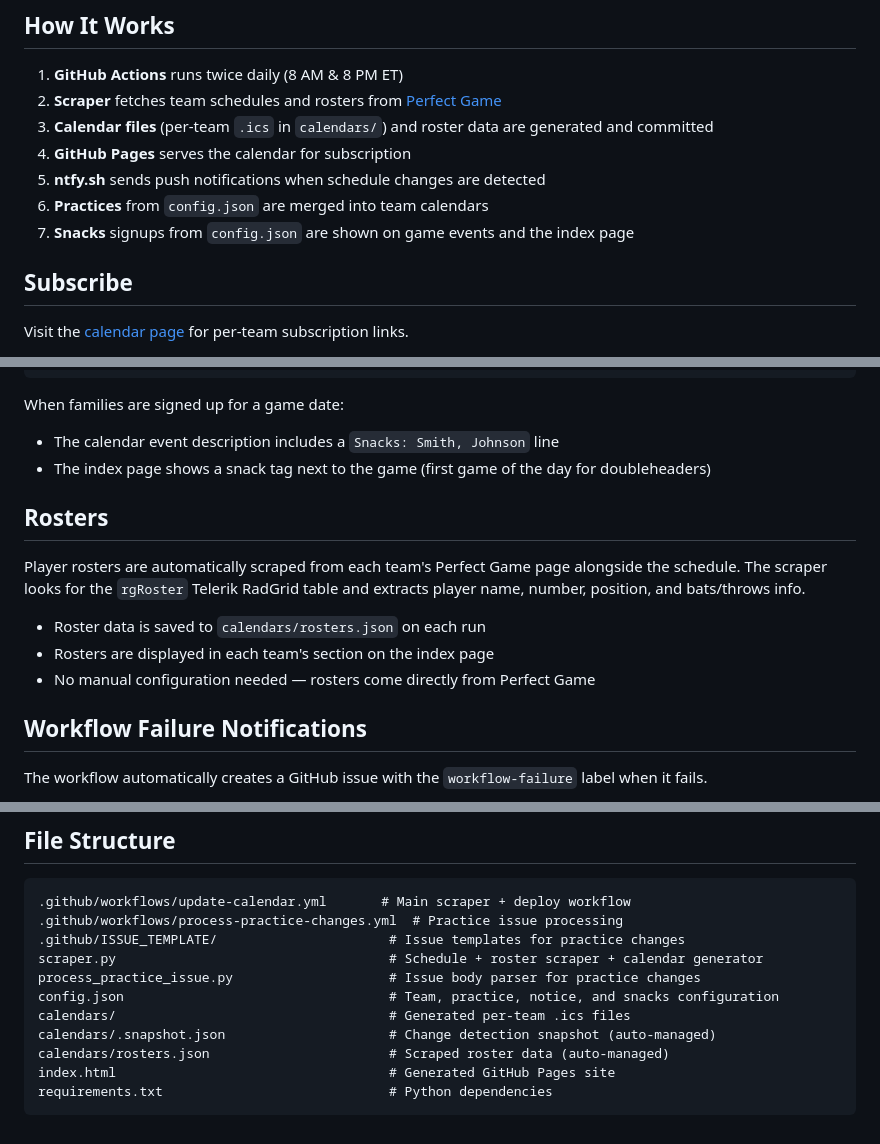
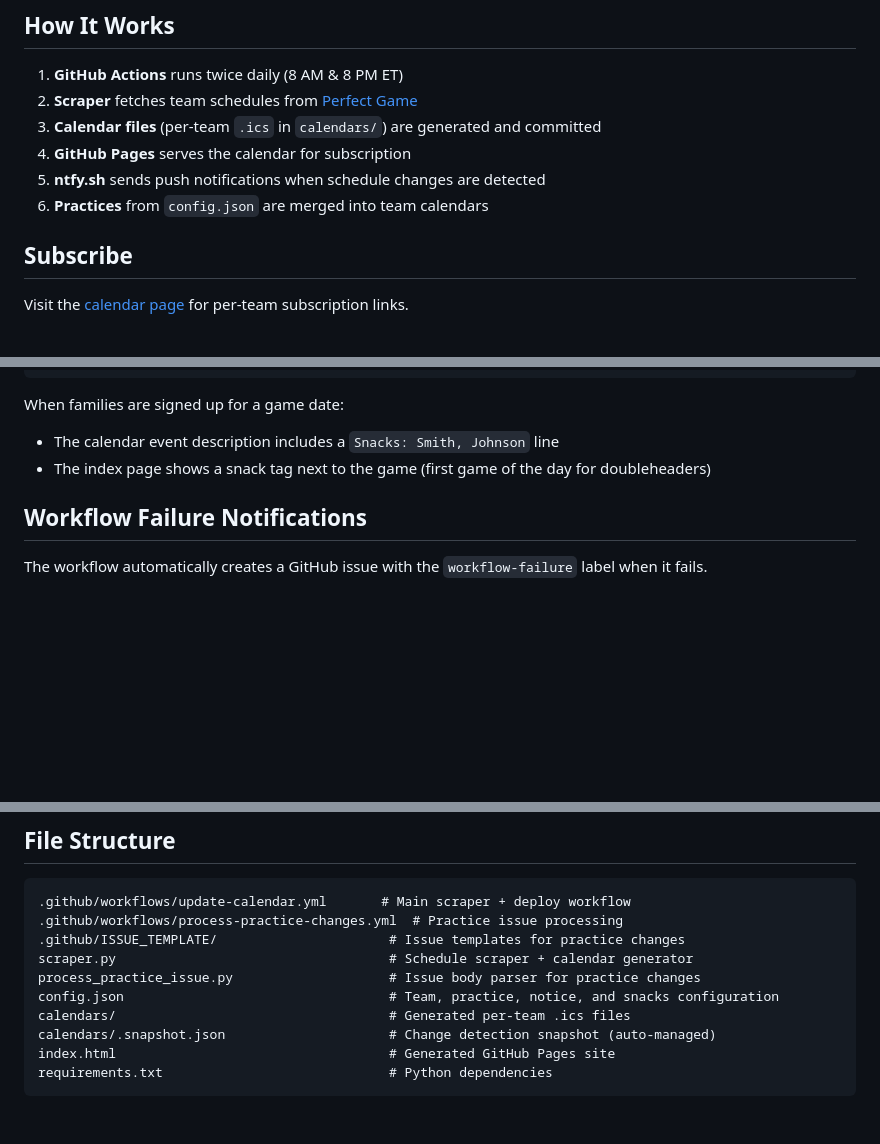
Before and after one commit to aknowles/milton-club-baseball, a Markdown page: README.md, 3 parts joined by grey strips. GitHub-like rendering; blank space fills up the shorter version.

Commit message:
Remove roster docs from README, keep snacks documentation
Roster scraping is an implementation detail that doesn't need to be
documented in the README. Snacks signup docs remain since users need
to know the config format.

https://claude.ai/code/session_014Nja8NghqsyJeWSDjrbiJ4

````diff
--- a/README.md
+++ b/README.md
@@ -5,12 +5,11 @@ Automated calendar subscriptions for MDB Knights Perfect Game baseball schedules
 ## How It Works
 
 1. **GitHub Actions** runs twice daily (8 AM & 8 PM ET)
-2. **Scraper** fetches team schedules and rosters from [Perfect Game](https://www.perfectgame.org)
-3. **Calendar files** (per-team `.ics` in `calendars/`) and roster data are generated and committed
+2. **Scraper** fetches team schedules from [Perfect Game](https://www.perfectgame.org)
+3. **Calendar files** (per-team `.ics` in `calendars/`) are generated and committed
 4. **GitHub Pages** serves the calendar for subscription
 5. **ntfy.sh** sends push notifications when schedule changes are detected
 6. **Practices** from `config.json` are merged into team calendars
-7. **Snacks** signups from `config.json` are shown on game events and the index page
 
 ## Subscribe
 
@@ -126,14 +125,6 @@ When families are signed up for a game date:
 - The calendar event description includes a `Snacks: Smith, Johnson` line
 - The index page shows a snack tag next to the game (first game of the day for doubleheaders)
 
-## Rosters
-
-Player rosters are automatically scraped from each team's Perfect Game page alongside the schedule. The scraper looks for the `rgRoster` Telerik RadGrid table and extracts player name, number, position, and bats/throws info.
-
-- Roster data is saved to `calendars/rosters.json` on each run
-- Rosters are displayed in each team's section on the index page
-- No manual configuration needed — rosters come directly from Perfect Game
-
 ## Workflow Failure Notifications
 
 The workflow automatically creates a GitHub issue with the `workflow-failure` label when it fails.
@@ -173,12 +164,11 @@ python scraper.py
 .github/workflows/update-calendar.yml       # Main scraper + deploy workflow
 .github/workflows/process-practice-changes.yml  # Practice issue processing
 .github/ISSUE_TEMPLATE/                      # Issue templates for practice changes
-scraper.py                                   # Schedule + roster scraper + calendar generator
+scraper.py                                   # Schedule scraper + calendar generator
 process_practice_issue.py                    # Issue body parser for practice changes
 config.json                                  # Team, practice, notice, and snacks configuration
 calendars/                                   # Generated per-team .ics files
 calendars/.snapshot.json                     # Change detection snapshot (auto-managed)
-calendars/rosters.json                       # Scraped roster data (auto-managed)
 index.html                                   # Generated GitHub Pages site
 requirements.txt                             # Python dependencies
 ```
````
